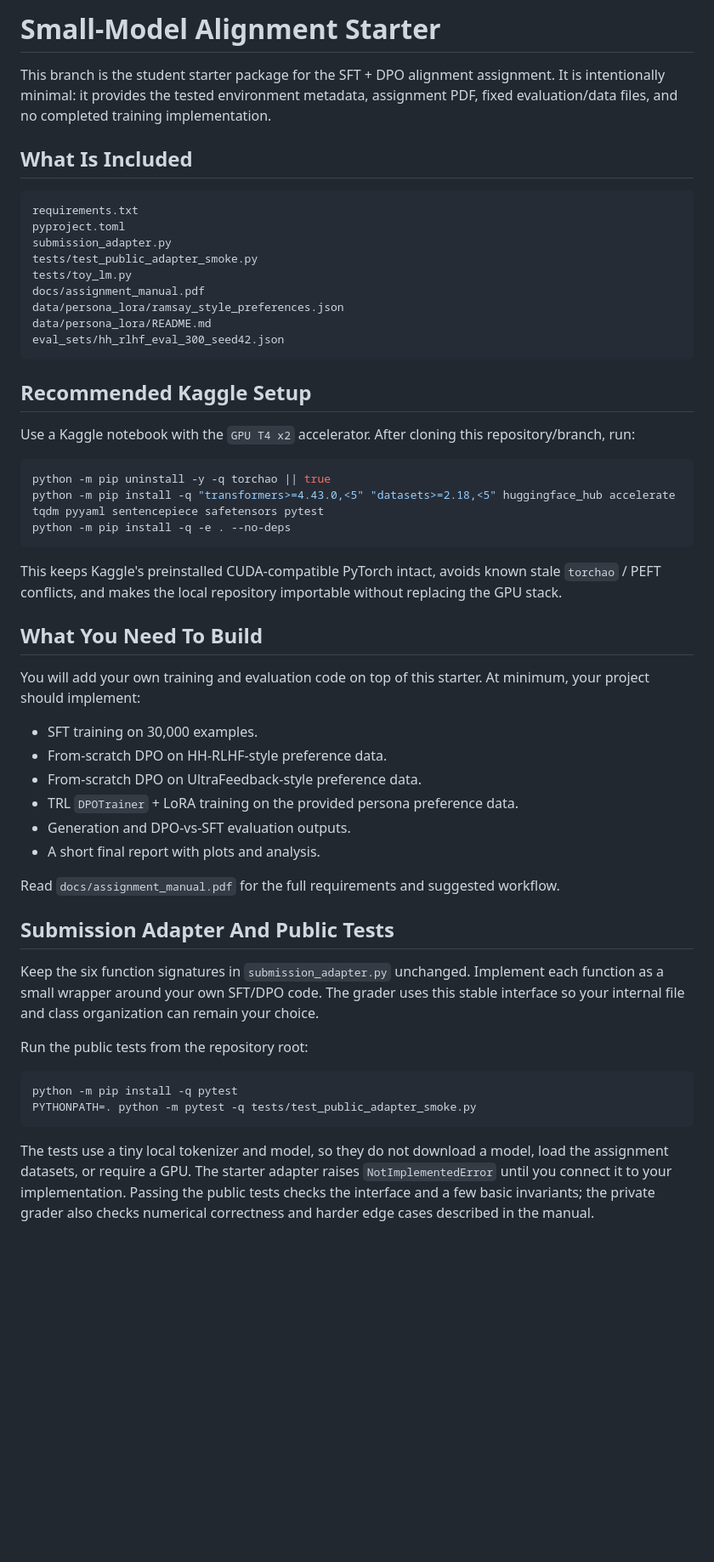
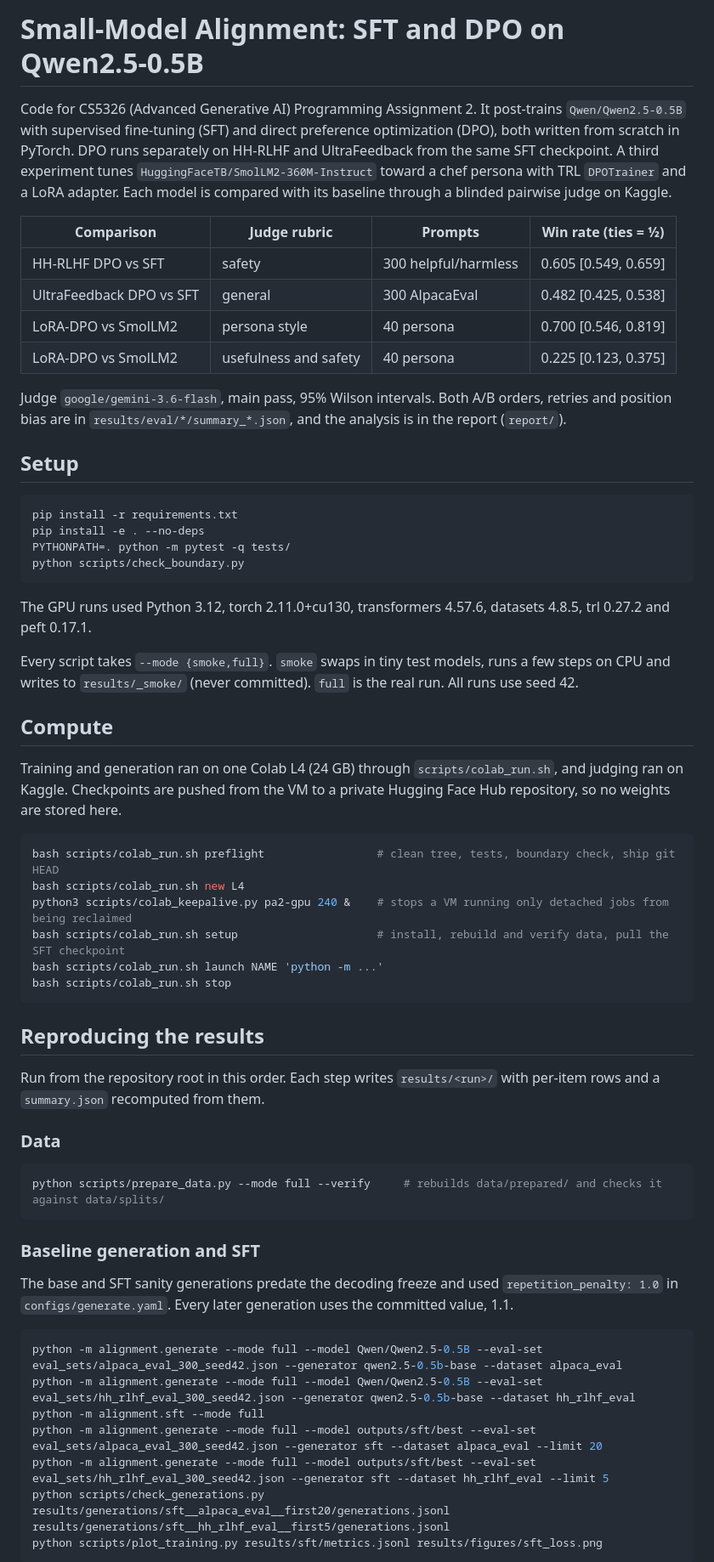
Before and after one commit to hafeez381/Qwen2.5-0.5B-alignment, a Markdown page: README.md, the part around one of its changes. Shown at 85% size. GitHub-like rendering; blank space fills up the shorter version.

Commit message:
docs(readme): rewrite the README with setup, compute, reproduction steps and attribution

````diff
--- a/README.md
+++ b/README.md
@@ -1,63 +1,60 @@
-# Small-Model Alignment Starter
+# Small-Model Alignment: SFT and DPO on Qwen2.5-0.5B
 
-This branch is the student starter package for the SFT + DPO alignment assignment. It is intentionally minimal: it provides the tested environment metadata, assignment PDF, fixed evaluation/data files, and no completed training implementation.
+Code for CS5326 (Advanced Generative AI) Programming Assignment 2. It post-trains `Qwen/Qwen2.5-0.5B` with supervised fine-tuning (SFT) and direct preference optimization (DPO), both written from scratch in PyTorch. DPO runs separately on HH-RLHF and UltraFeedback from the same SFT checkpoint. A third experiment tunes `HuggingFaceTB/SmolLM2-360M-Instruct` toward a chef persona with TRL `DPOTrainer` and a LoRA adapter. Each model is compared with its baseline through a blinded pairwise judge on Kaggle.
 
-## What Is Included
+| Comparison | Judge rubric | Prompts | Win rate (ties = ½) |
+|---|---|---|---|
+| HH-RLHF DPO vs SFT | safety | 300 helpful/harmless | 0.605 [0.549, 0.659] |
+| UltraFeedback DPO vs SFT | general | 300 AlpacaEval | 0.482 [0.425, 0.538] |
+| LoRA-DPO vs SmolLM2 | persona style | 40 persona | 0.700 [0.546, 0.819] |
+| LoRA-DPO vs SmolLM2 | usefulness and safety | 40 persona | 0.225 [0.123, 0.375] |
 
-```text
-requirements.txt
-pyproject.toml
-submission_adapter.py
-tests/test_public_adapter_smoke.py
-tests/toy_lm.py
-docs/assignment_manual.pdf
-data/persona_lora/ramsay_style_preferences.json
-data/persona_lora/README.md
-eval_sets/hh_rlhf_eval_300_seed42.json
+Judge `google/gemini-3.6-flash`, main pass, 95% Wilson intervals. Both A/B orders, retries and position bias are in `results/eval/*/summary_*.json`, and the analysis is in the report (`report/`).
+
+## Setup
+
+```bash
+pip install -r requirements.txt
+pip install -e . --no-deps
+PYTHONPATH=. python -m pytest -q tests/
+python scripts/check_boundary.py
 ```
 
-## Recommended Kaggle Setup
+The GPU runs used Python 3.12, torch 2.11.0+cu130, transformers 4.57.6, datasets 4.8.5, trl 0.27.2 and peft 0.17.1.
 
-Use a Kaggle notebook with the `GPU T4 x2` accelerator. After cloning this repository/branch, run:
+Every script takes `--mode {smoke,full}`. `smoke` swaps in tiny test models, runs a few steps on CPU and writes to `results/_smoke/` (never committed). `full` is the real run. All runs use seed 42.
+
+## Compute
+
+Training and generation ran on one Colab L4 (24 GB) through `scripts/colab_run.sh`, and judging ran on Kaggle. Checkpoints are pushed from the VM to a private Hugging Face Hub repository, so no weights are stored here.
 
 ```bash
-python -m pip uninstall -y -q torchao || true
-python -m pip install -q "transformers>=4.43.0,<5" "datasets>=2.18,<5" huggingface_hub accelerate tqdm pyyaml sentencepiece safetensors pytest
-python -m pip install -q -e . --no-deps
+bash scripts/colab_run.sh preflight                 # clean tree, tests, boundary check, ship git HEAD
+bash scripts/colab_run.sh new L4
+python3 scripts/colab_keepalive.py pa2-gpu 240 &    # stops a VM running only detached jobs from being reclaimed
+bash scripts/colab_run.sh setup                     # install, rebuild and verify data, pull the SFT checkpoint
+bash scripts/colab_run.sh launch NAME 'python -m ...'
+bash scripts/colab_run.sh stop
 ```
 
-This keeps Kaggle's preinstalled CUDA-compatible PyTorch intact, avoids known stale `torchao` / PEFT conflicts, and makes the local repository importable without replacing the GPU stack.
+## Reproducing the results
 
-## What You Need To Build
+Run from the repository root in this order. Each step writes `results/<run>/` with per-item rows and a `summary.json` recomputed from them.
 
-You will add your own training and evaluation code on top of this starter. At minimum, your project should implement:
-
-- SFT training on 30,000 examples.
-- From-scratch DPO on HH-RLHF-style preference data.
-- From-scratch DPO on UltraFeedback-style preference data.
-- TRL `DPOTrainer` + LoRA training on the provided persona preference data.
-- Generation and DPO-vs-SFT evaluation outputs.
-- A short final report with plots and analysis.
-
-Read `docs/assignment_manual.pdf` for the full requirements and suggested workflow.
-
-## Submission Adapter And Public Tests
-
-Keep the six function signatures in `submission_adapter.py` unchanged. Implement
-each function as a small wrapper around your own SFT/DPO code. The grader uses
-this stable interface so your internal file and class organization can remain
-your choice.
-
-Run the public tests from the repository root:
-
+### Data
 ```bash
-python -m pip install -q pytest
-PYTHONPATH=. python -m pytest -q tests/test_public_adapter_smoke.py
+python scripts/prepare_data.py --mode full --verify     # rebuilds data/prepared/ and checks it against data/splits/
 ```
 
-The tests use a tiny local tokenizer and model, so they do not download a model,
-load the assignment datasets, or require a GPU. The starter adapter raises
-`NotImplementedError` until you connect it to your implementation. Passing the
-public tests checks the interface and a few basic invariants; the private grader
-also checks numerical correctness and harder edge cases described in the manual.
+### Baseline generation and SFT
+The base and SFT sanity generations predate the decoding freeze and used `repetition_penalty: 1.0` in `configs/generate.yaml`. Every later generation uses the committed value, 1.1.
+```bash
+python -m alignment.generate --mode full --model Qwen/Qwen2.5-0.5B --eval-set eval_sets/alpaca_eval_300_seed42.json --generator qwen2.5-0.5b-base --dataset alpaca_eval
+python -m alignment.generate --mode full --model Qwen/Qwen2.5-0.5B --eval-set eval_sets/hh_rlhf_eval_300_seed42.json --generator qwen2.5-0.5b-base --dataset hh_rlhf_eval
+python -m alignment.sft --mode full
+python -m alignment.generate --mode full --model outputs/sft/best --eval-set eval_sets/alpaca_eval_300_seed42.json --generator sft --dataset alpaca_eval --limit 20
+python -m alignment.generate --mode full --model outputs/sft/best --eval-set eval_sets/hh_rlhf_eval_300_seed42.json --generator sft --dataset hh_rlhf_eval --limit 5
+python scripts/check_generations.py results/generations/sft__alpaca_eval__first20/generations.jsonl results/generations/sft__hh_rlhf_eval__first5/generations.jsonl
+python scripts/plot_training.py results/sft/metrics.jsonl results/figures/sft_loss.png
+```
 
````
Also changed, not shown: other parts of README.md (+46 -9 lines).
